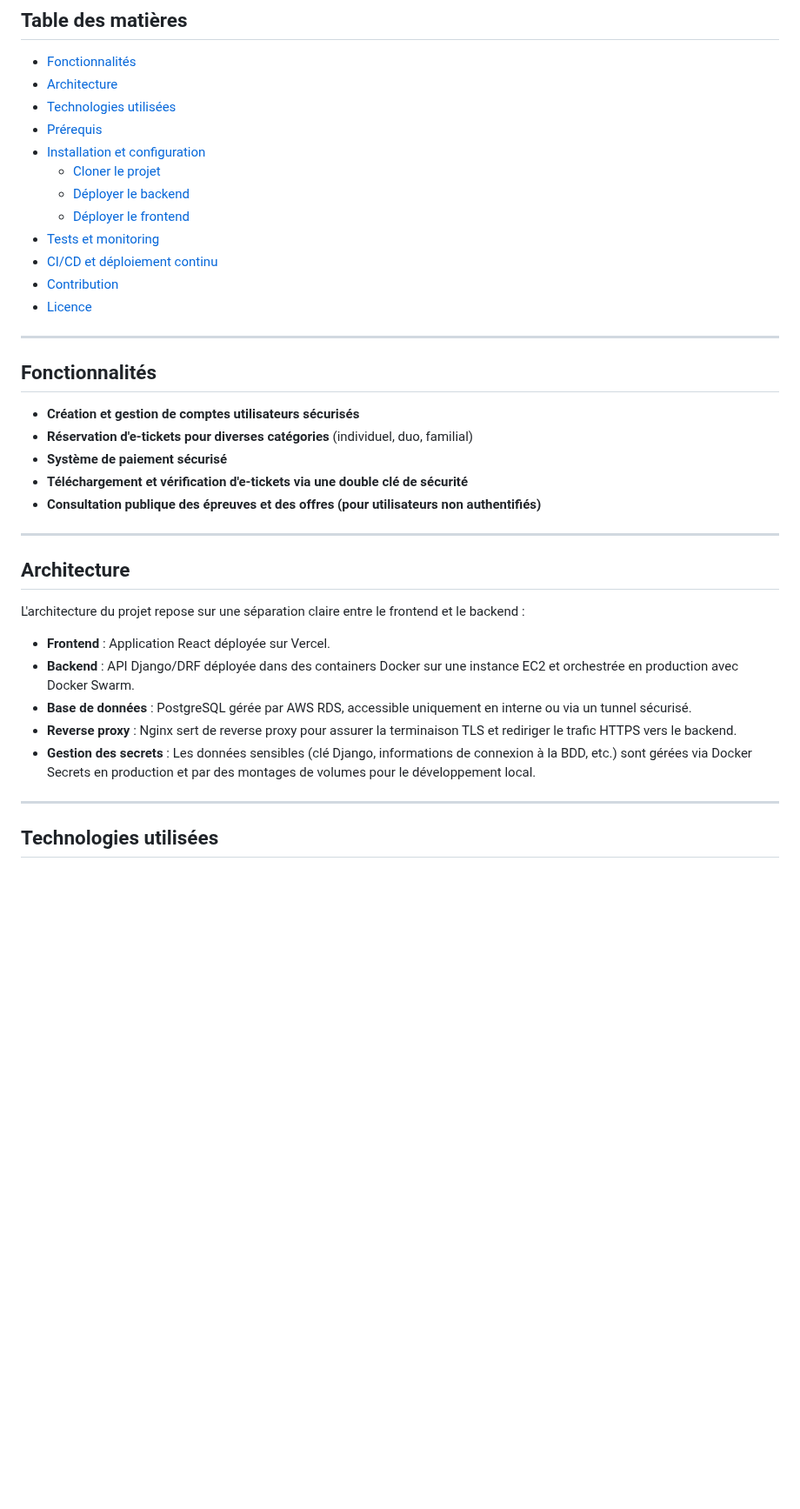
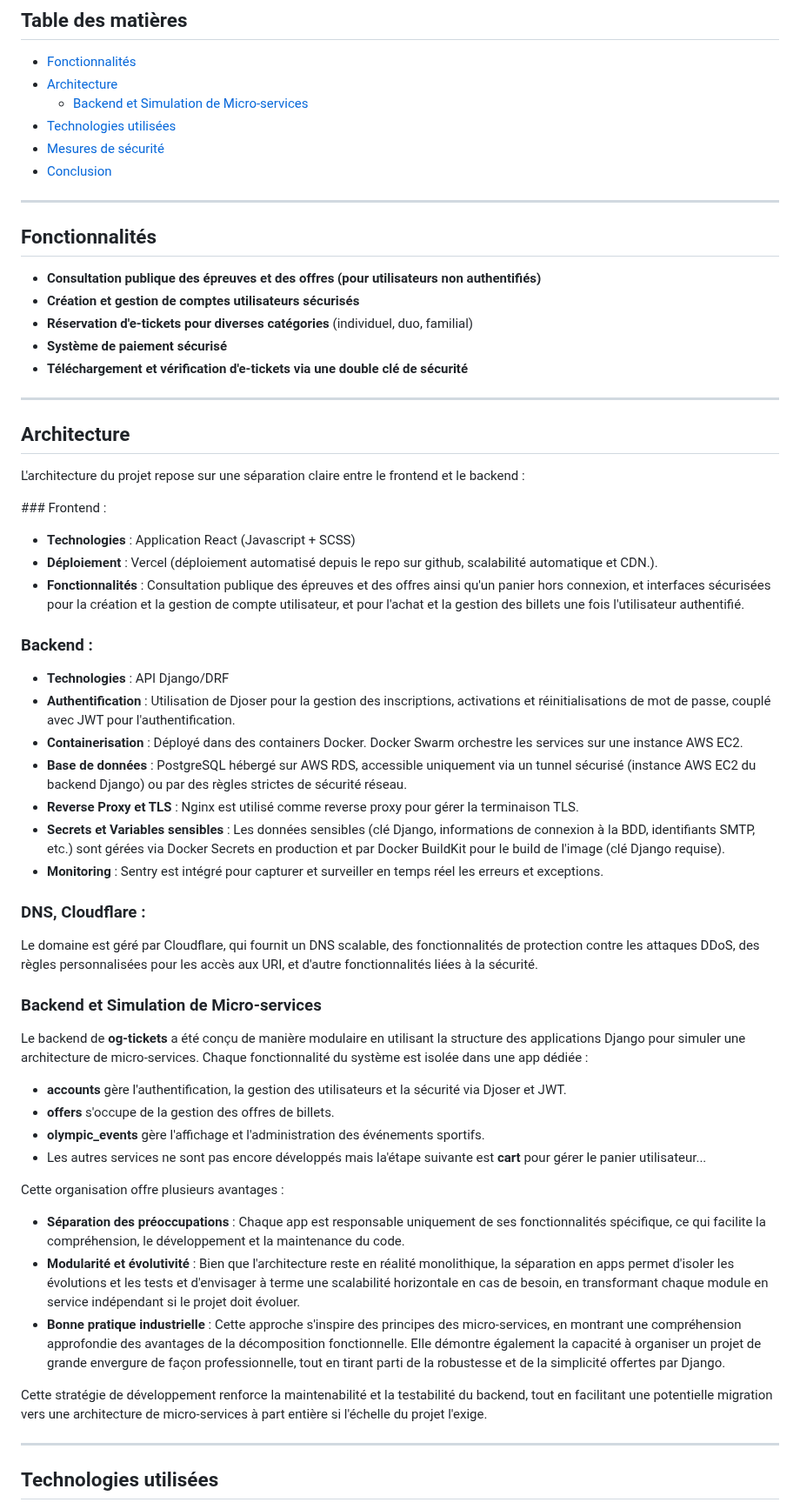
Before and after one commit to idiralliche/og-tickets, a Markdown page: README.md, the part around one of its changes. Shown at 87% size. GitHub-like rendering; blank space fills up the shorter version.

Commit message:
Update README.md to enhance project documentation and clarify architecture, technologies, and security measures

```diff
--- a/README.md
+++ b/README.md
@@ -10,26 +10,20 @@ Accédez à l'application déployée sur [https://og-tickets.vercel.app/](https:
 
 - [Fonctionnalités](#fonctionnalités)
 - [Architecture](#architecture)
+  - [Backend et Simulation de Micro-services](#backend-et-simulation-de-micro-services)
 - [Technologies utilisées](#technologies-utilisées)
-- [Prérequis](#prérequis)
-- [Installation et configuration](#installation-et-configuration)
-  - [Cloner le projet](#cloner-le-projet)
-  - [Déployer le backend](#déployer-le-backend)
-  - [Déployer le frontend](#déployer-le-frontend)
-- [Tests et monitoring](#tests-et-monitoring)
-- [CI/CD et déploiement continu](#cicd-et-déploiement-continu)
-- [Contribution](#contribution)
-- [Licence](#licence)
+- [Mesures de sécurité](#mesures-de-sécurité)
+- [Conclusion](#conclusion)
 
 ---
 
 ## Fonctionnalités
 
+- **Consultation publique des épreuves et des offres (pour utilisateurs non authentifiés)**
 - **Création et gestion de comptes utilisateurs sécurisés**
 - **Réservation d'e-tickets pour diverses catégories** (individuel, duo, familial)
 - **Système de paiement sécurisé**
 - **Téléchargement et vérification d'e-tickets via une double clé de sécurité**
-- **Consultation publique des épreuves et des offres (pour utilisateurs non authentifiés)**
 
 ---
 
@@ -37,11 +31,42 @@ Accédez à l'application déployée sur [https://og-tickets.vercel.app/](https:
 
 L'architecture du projet repose sur une séparation claire entre le frontend et le backend :
 
-- **Frontend** : Application React déployée sur Vercel.
-- **Backend** : API Django/DRF déployée dans des containers Docker sur une instance EC2 et orchestrée en production avec Docker Swarm.
-- **Base de données** : PostgreSQL gérée par AWS RDS, accessible uniquement en interne ou via un tunnel sécurisé.
-- **Reverse proxy** : Nginx sert de reverse proxy pour assurer la terminaison TLS et rediriger le trafic HTTPS vers le backend.
-- **Gestion des secrets** : Les données sensibles (clé Django, informations de connexion à la BDD, etc.) sont gérées via Docker Secrets en production et par des montages de volumes pour le développement local.
+### Frontend :
+
+- **Technologies** : Application React (Javascript + SCSS)
+- **Déploiement** : Vercel (déploiement automatisé depuis le repo sur github, scalabilité automatique et CDN.).
+- **Fonctionnalités** : Consultation publique des épreuves et des offres ainsi qu'un panier hors connexion, et interfaces sécurisées pour la création et la gestion de compte utilisateur, et pour l'achat et la gestion des billets une fois l'utilisateur authentifié.
+
+### Backend :
+
+- **Technologies** : API Django/DRF
+- **Authentification** : Utilisation de Djoser pour la gestion des inscriptions, activations et réinitialisations de mot de passe, couplé avec JWT pour l'authentification.
+- **Containerisation** : Déployé dans des containers Docker. Docker Swarm orchestre les services sur une instance AWS EC2.
+- **Base de données** : PostgreSQL hébergé sur AWS RDS, accessible uniquement via un tunnel sécurisé (instance AWS EC2 du backend Django) ou par des règles strictes de sécurité réseau.
+- **Reverse Proxy et TLS** : Nginx est utilisé comme reverse proxy pour gérer la terminaison TLS.
+- **Secrets et Variables sensibles** : Les données sensibles (clé Django, informations de connexion à la BDD, identifiants SMTP, etc.) sont gérées via Docker Secrets en production et par Docker BuildKit pour le build de l'image (clé Django requise).
+- **Monitoring** : Sentry est intégré pour capturer et surveiller en temps réel les erreurs et exceptions.
+
+### DNS, Cloudflare :
+
+Le domaine est géré par Cloudflare, qui fournit un DNS scalable, des fonctionnalités de protection contre les attaques DDoS, des règles personnalisées pour les accès aux URI, et d'autre fonctionnalités liées à la sécurité.
+
+### Backend et Simulation de Micro-services
+
+Le backend de **og-tickets** a été conçu de manière modulaire en utilisant la structure des applications Django pour simuler une architecture de micro-services. Chaque fonctionnalité du système est isolée dans une app dédiée :
+
+- **accounts** gère l'authentification, la gestion des utilisateurs et la sécurité via Djoser et JWT.
+- **offers** s'occupe de la gestion des offres de billets.
+- **olympic_events** gère l'affichage et l'administration des événements sportifs.
+- Les autres services ne sont pas encore développés mais la'étape suivante est **cart** pour gérer le panier utilisateur...
+
+Cette organisation offre plusieurs avantages :
+
+- **Séparation des préoccupations** : Chaque app est responsable uniquement de ses fonctionnalités spécifique, ce qui facilite la compréhension, le développement et la maintenance du code.
+- **Modularité et évolutivité** : Bien que l'architecture reste en réalité monolithique, la séparation en apps permet d'isoler les évolutions et les tests et d'envisager à terme une scalabilité horizontale en cas de besoin, en transformant chaque module en service indépendant si le projet doit évoluer.
+- **Bonne pratique industrielle** : Cette approche s'inspire des principes des micro-services, en montrant une compréhension approfondie des avantages de la décomposition fonctionnelle. Elle démontre également la capacité à organiser un projet de grande envergure de façon professionnelle, tout en tirant parti de la robustesse et de la simplicité offertes par Django.
+
+Cette stratégie de développement renforce la maintenabilité et la testabilité du backend, tout en facilitant une potentielle migration vers une architecture de micro-services à part entière si l'échelle du projet l'exige.
 
 ---
 
```
Also changed, not shown: other parts of README.md (+39 -147 lines).
